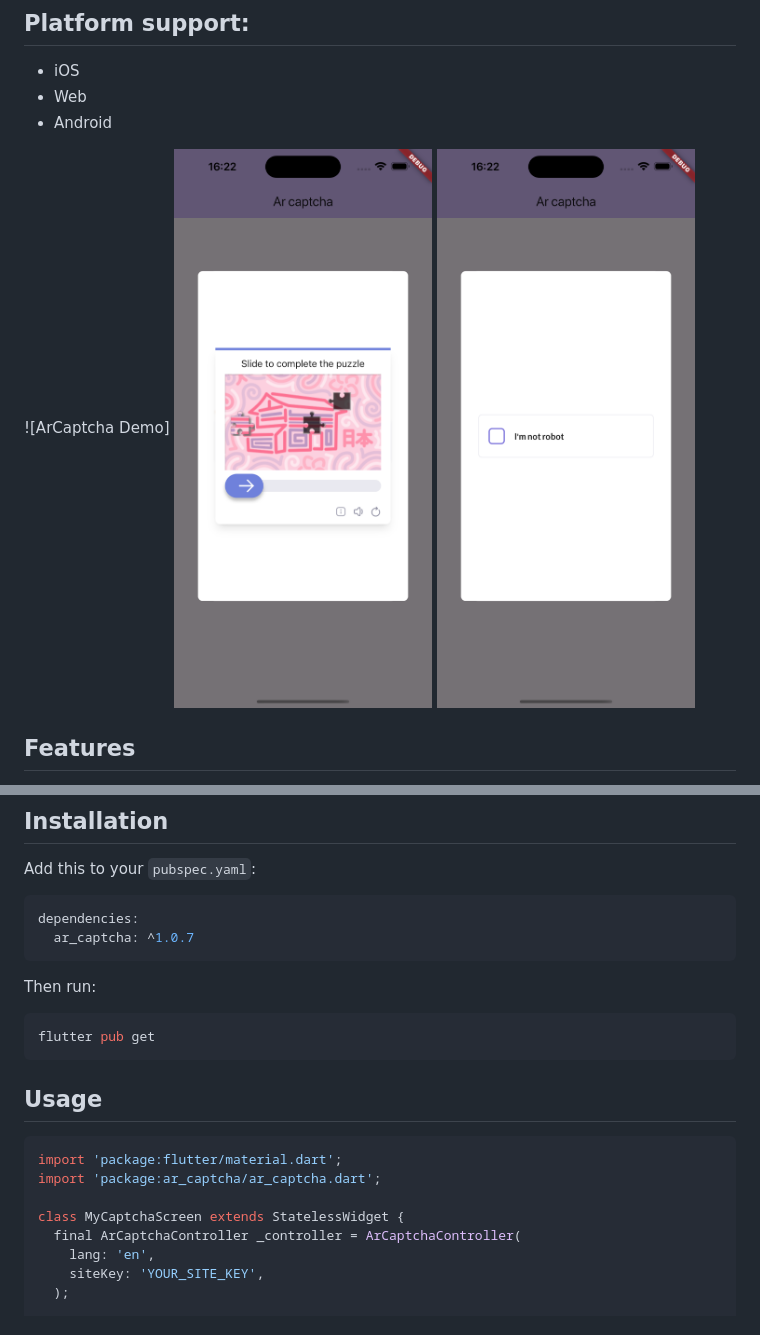
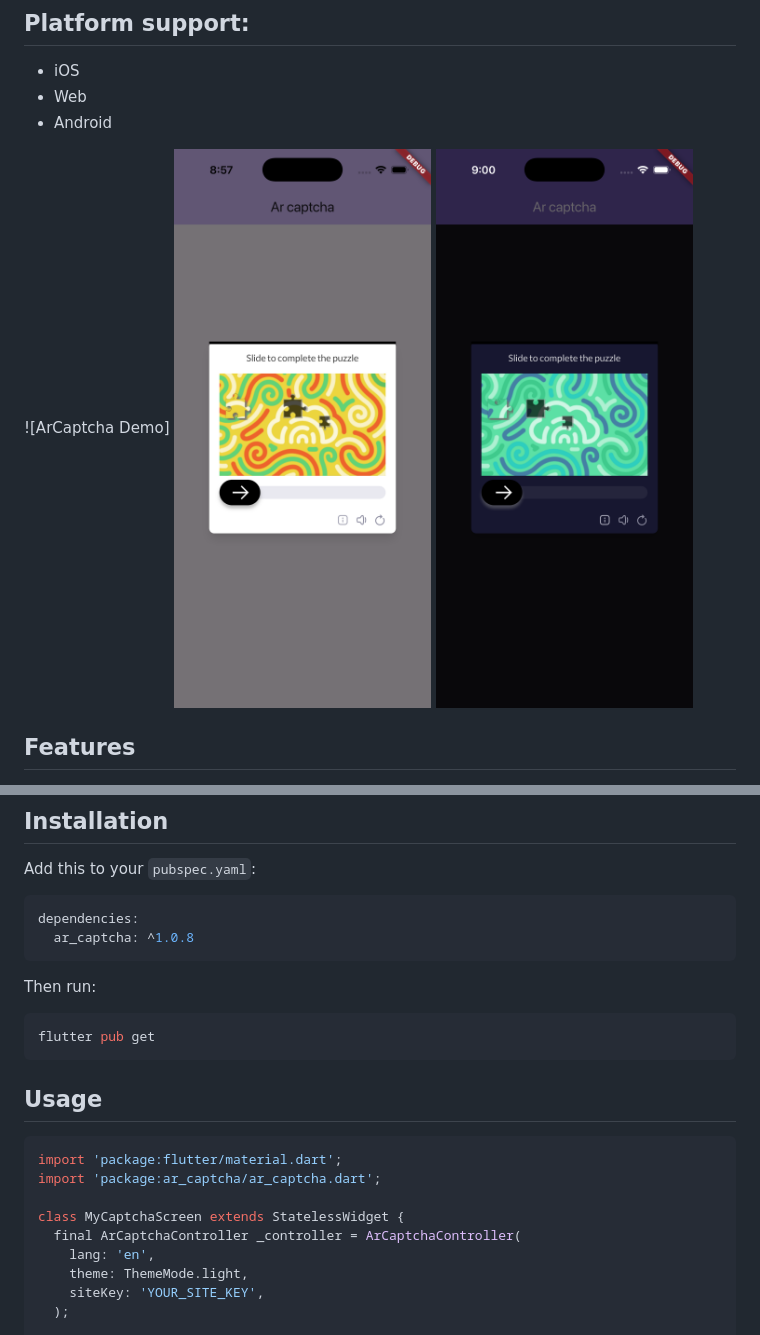
Before and after one commit to fateme-shm/ar_captcha, a Markdown page: README.md, 2 parts joined by grey strips. Rendered like a GitHub page; pictures changed too: demo.png (deleted), demo_1.png (deleted), screen_shot_dark.png (added).

````diff
--- a/README.md
+++ b/README.md
@@ -19,8 +19,8 @@ Official ARCaptcha service: https://arcaptcha.co/en/
 ![ArCaptcha Demo]
 </br>
 </br>
-<img src="https://raw.githubusercontent.com/fateme-shm/ar_captcha/main/demo.png" width="300" alt="ArCaptcha Demo" />
-<img src="https://raw.githubusercontent.com/fateme-shm/ar_captcha/main/demo_1.png" width="300" alt="ArCaptcha Demo" />
+<img src="https://raw.githubusercontent.com/fateme-shm/ar_captcha/main/screen_shot_light.png" width="300" alt="ArCaptcha Light" />
+<img src="https://raw.githubusercontent.com/fateme-shm/ar_captcha/main/screen_shot_dark.png" width="300" alt="ArCaptcha Dark" />
 
 ## Features
 
@@ -40,7 +40,7 @@ Add this to your `pubspec.yaml`:
 
 ```yaml
 dependencies:
-  ar_captcha: ^1.0.7
+  ar_captcha: ^1.0.8
 ```
 
 Then run:
@@ -58,6 +58,7 @@ import 'package:ar_captcha/ar_captcha.dart';
 class MyCaptchaScreen extends StatelessWidget {
   final ArCaptchaController _controller = ArCaptchaController(
     lang: 'en',
+    theme: ThemeMode.light,
     siteKey: 'YOUR_SITE_KEY',
   );
 
````
Also changed, not shown: CHANGELOG.md (+4 -0 lines), 2 other files.
